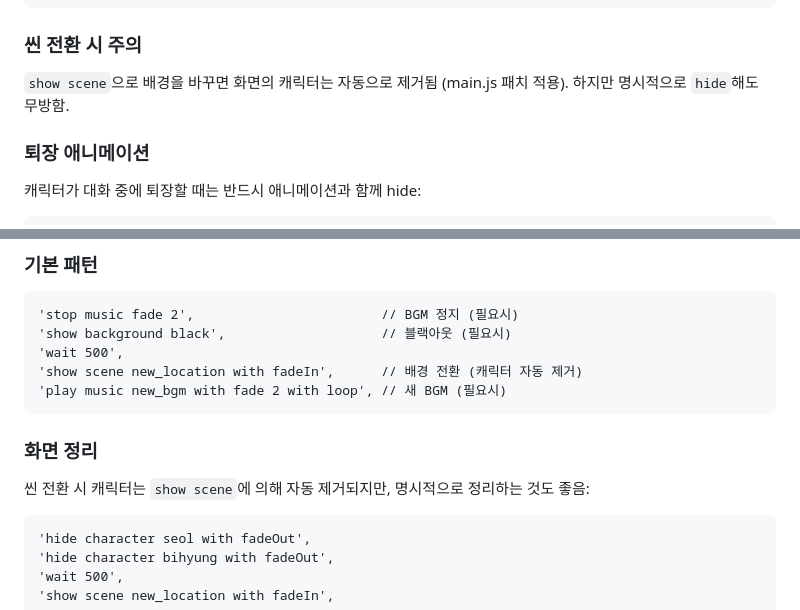
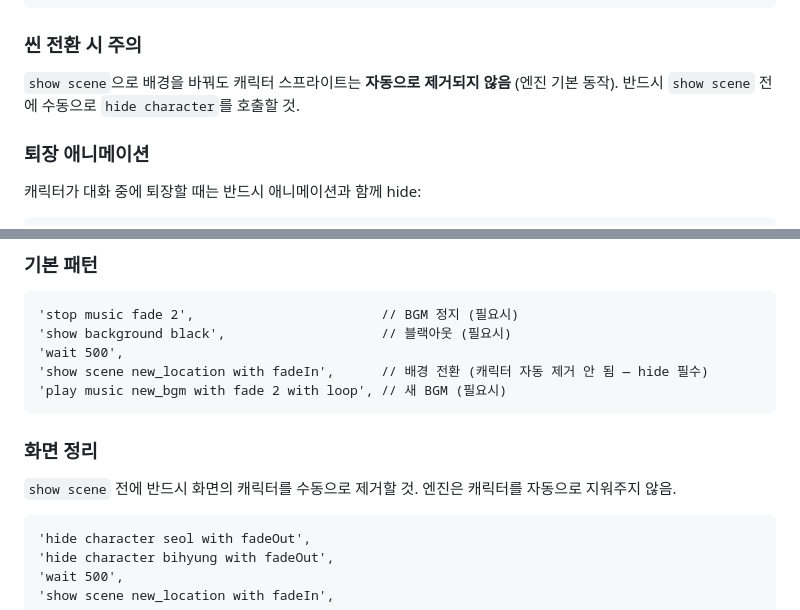
Before and after one commit to shiro-jwjang/moonlight-oath, a Markdown page: docs/scripting-rules.md, 2 parts joined by grey strips. Rendered like a GitHub page.

Commit message:
docs: scripting-rules.md 씬 전환 시 캐릭터 자동 제거 설명 수정
engine.run 오버라이드 제거에 맞춰 '자동 제거됨'을 '자동 제거 안 됨 — hide 필수'로 교정.

````diff
--- a/docs/scripting-rules.md
+++ b/docs/scripting-rules.md
@@ -49,7 +49,7 @@
 
 ### 씬 전환 시 주의
 
-`show scene`으로 배경을 바꾸면 화면의 캐릭터는 자동으로 제거됨 (main.js 패치 적용). 하지만 명시적으로 `hide`해도 무방함.
+`show scene`으로 배경을 바꿔도 캐릭터 스프라이트는 **자동으로 제거되지 않음** (엔진 기본 동작). 반드시 `show scene` 전에 수동으로 `hide character`를 호출할 것.
 
 ### 퇴장 애니메이션
 
@@ -144,13 +144,13 @@ BGM 전환 시 페이드를 주면 자연스러움:
 'stop music fade 2',                        // BGM 정지 (필요시)
 'show background black',                    // 블랙아웃 (필요시)
 'wait 500',
-'show scene new_location with fadeIn',      // 배경 전환 (캐릭터 자동 제거)
+'show scene new_location with fadeIn',      // 배경 전환 (캐릭터 자동 제거 안 됨 — hide 필수)
 'play music new_bgm with fade 2 with loop', // 새 BGM (필요시)
 ```
 
 ### 화면 정리
 
-씬 전환 시 캐릭터는 `show scene`에 의해 자동 제거되지만, 명시적으로 정리하는 것도 좋음:
+`show scene` 전에 반드시 화면의 캐릭터를 수동으로 제거할 것. 엔진은 캐릭터를 자동으로 지워주지 않음.
 
 ```
 'hide character seol with fadeOut',
````
